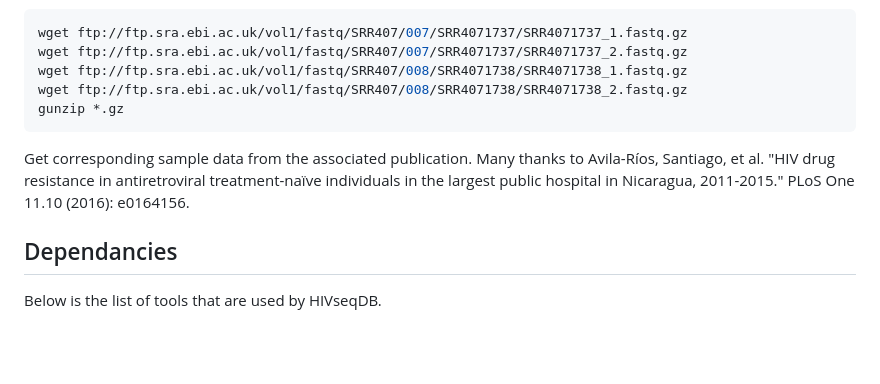
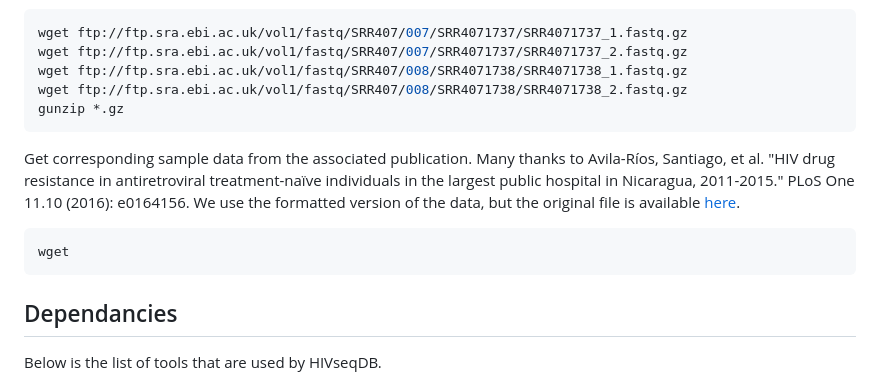
Before and after one commit to AlfredUg/hivseqdb-docker, a Markdown page: README.md, the part around the change. Drawn GitHub-style; blank space fills up the shorter version.

Commit message:
Add test metadata

````diff
--- a/README.md
+++ b/README.md
@@ -58,7 +58,12 @@ wget ftp://ftp.sra.ebi.ac.uk/vol1/fastq/SRR407/008/SRR4071738/SRR4071738_2.fastq
 gunzip *.gz
 ```
 
-Get corresponding sample data from the associated publication. Many thanks to Avila-Ríos, Santiago, et al. "HIV drug resistance in antiretroviral treatment-naïve individuals in the largest public hospital in Nicaragua, 2011-2015." PLoS One 11.10 (2016): e0164156.
+Get corresponding sample data from the associated publication. Many thanks to Avila-Ríos, Santiago, et al. "HIV drug resistance in antiretroviral treatment-naïve individuals in the largest public hospital in Nicaragua, 2011-2015." PLoS One 11.10 (2016): e0164156. We use the formatted version of the data, but the original file is available [here](https://journals.plos.org/plosone/article?id=10.1371/journal.pone.0164156#sec024).
+
+```bash
+wget
+```
+
 
 ## Dependancies
 
````
